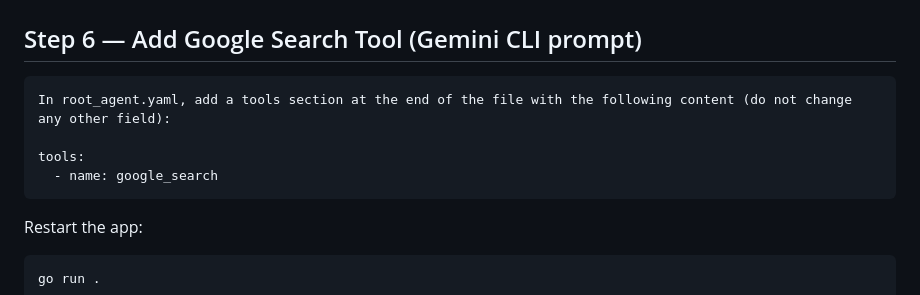
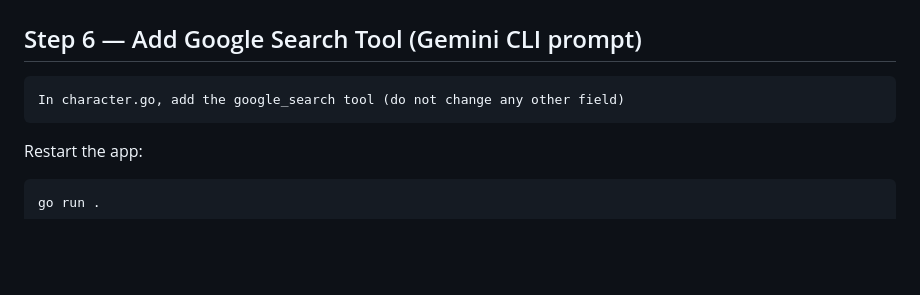
Before and after one commit to o-mago/companion-workshop, a Markdown page: README.md, the part around the change. Drawn GitHub-style; blank space fills up the shorter version.

````diff
--- a/README.md
+++ b/README.md
@@ -98,10 +98,7 @@ go run .
 ## Step 6 — Add Google Search Tool (Gemini CLI prompt)
 
 ```
-In root_agent.yaml, add a tools section at the end of the file with the following content (do not change any other field):
-
-tools:
-  - name: google_search
+In character.go, add the google_search tool (do not change any other field)
 ```
 
 Restart the app:
````
